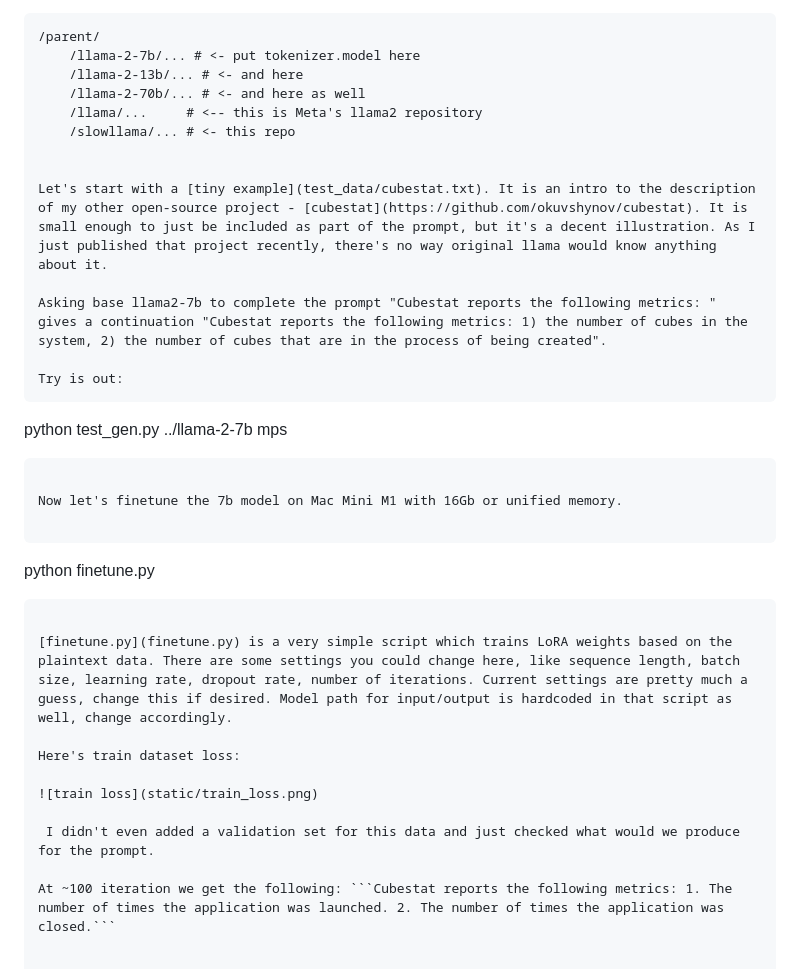
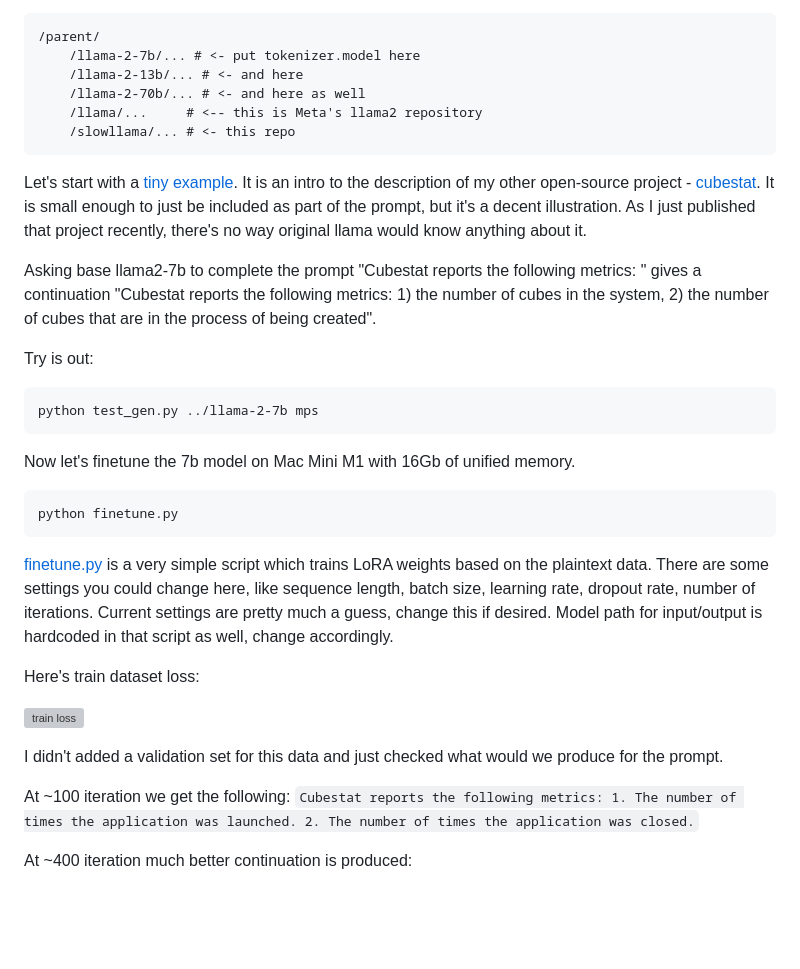
Before and after one commit to okuvshynov/experiments, a Markdown page: split_model/README.md, the part around one of its changes. Rendered like a GitHub page; blank space fills up the shorter version; grey boxes are pictures that could not be loaded.

````diff
--- a/split_model/README.md
+++ b/split_model/README.md
@@ -24,7 +24,7 @@ In order to fine-tune llama2 model we need to:
     /llama-2-70b/... # <- and here as well
     /llama/...     # <-- this is Meta's llama2 repository
     /slowllama/... # <- this repo
-
+```
 
 Let's start with a [tiny example](test_data/cubestat.txt). It is an intro to the description of my other open-source project - [cubestat](https://github.com/okuvshynov/cubestat). It is small enough to just be included as part of the prompt, but it's a decent illustration. As I just published that project recently, there's no way original llama would know anything about it.
 
@@ -35,7 +35,7 @@ Try is out:
 python test_gen.py ../llama-2-7b mps
 ```
 
-Now let's finetune the 7b model on Mac Mini M1 with 16Gb or unified memory.
+Now let's finetune the 7b model on Mac Mini M1 with 16Gb of unified memory.
 
 ```
 python finetune.py
@@ -47,7 +47,7 @@ Here's train dataset loss:
 
 ![train loss](static/train_loss.png)
 
- I didn't even added a validation set for this data and just checked what would we produce for the prompt.
+I didn't added a validation set for this data and just checked what would we produce for the prompt.
 
 At ~100 iteration we get the following: ```Cubestat reports the following metrics: 1. The number of times the application was launched. 2. The number of times the application was closed.```
 
````
Also changed, not shown: other parts of split_model/README.md (+11 -10 lines).
